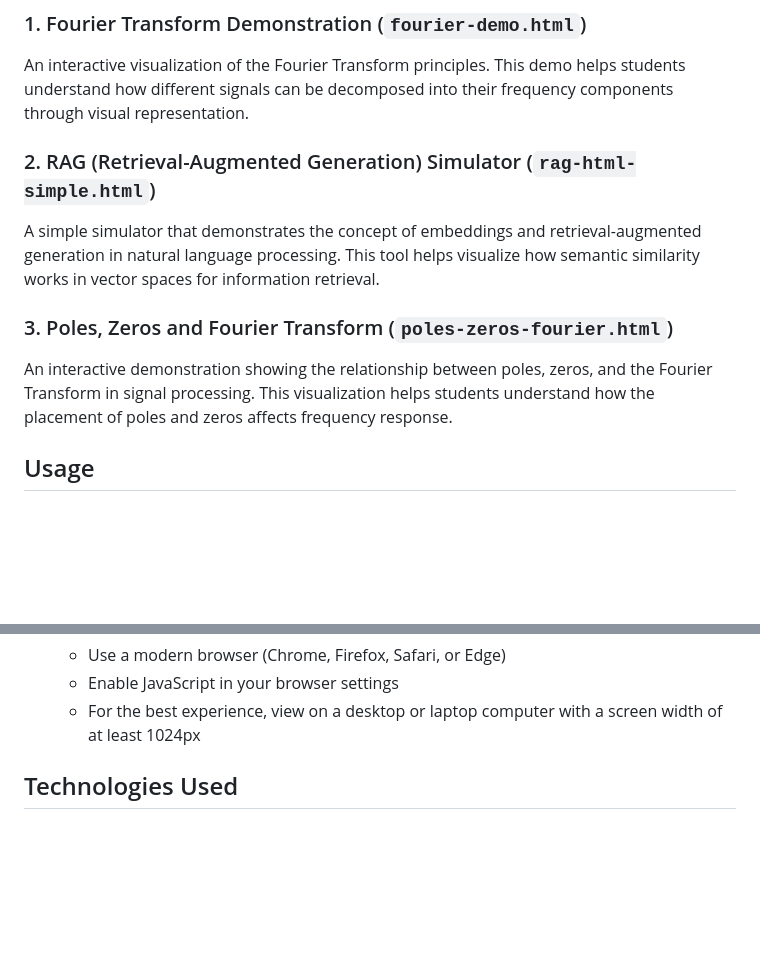
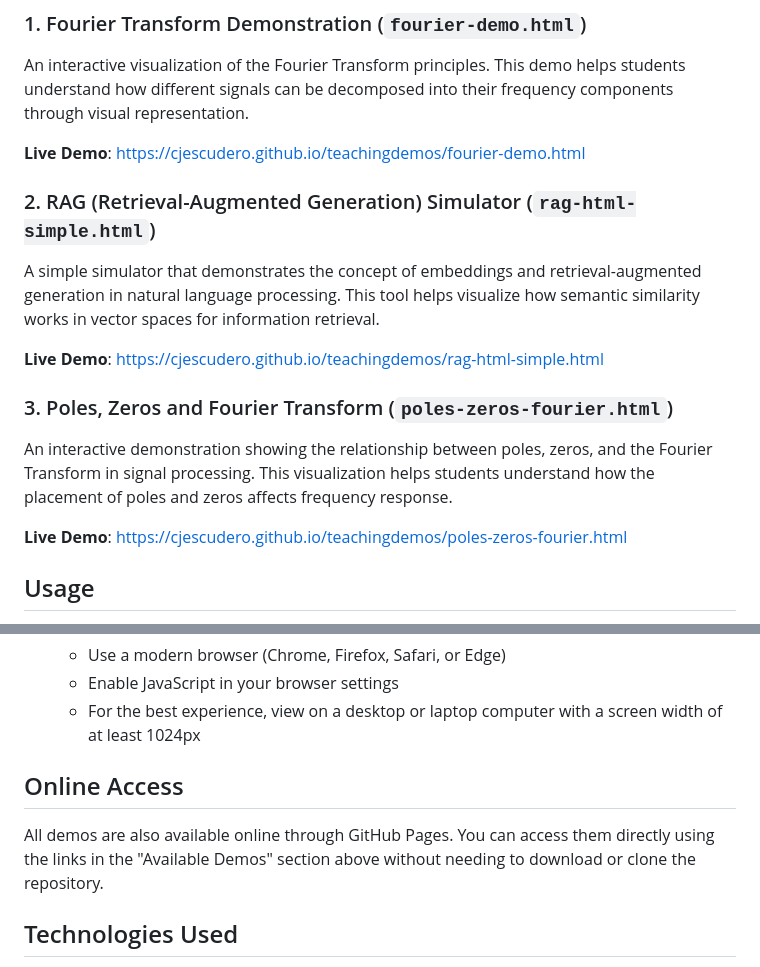
Before and after one commit to cjescudero/teachingdemos, a Markdown page: README.md, 2 parts joined by grey strips. Rendered like a GitHub page; blank space fills up the shorter version.

Commit message:
Actualización del README.md para incluir enlaces a las demostraciones en vivo de Fourier Transform, RAG Simulator y Poles, Zeros y Fourier Transform, así como una sección de acceso en línea para facilitar el uso de las herramientas.

```diff
--- a/README.md
+++ b/README.md
@@ -7,11 +7,17 @@ This repository contains interactive web demonstrations for teaching signal proc
 ### 1. Fourier Transform Demonstration (`fourier-demo.html`)
 An interactive visualization of the Fourier Transform principles. This demo helps students understand how different signals can be decomposed into their frequency components through visual representation.
 
+**Live Demo**: [https://cjescudero.github.io/teachingdemos/fourier-demo.html](https://cjescudero.github.io/teachingdemos/fourier-demo.html)
+
 ### 2. RAG (Retrieval-Augmented Generation) Simulator (`rag-html-simple.html`)
 A simple simulator that demonstrates the concept of embeddings and retrieval-augmented generation in natural language processing. This tool helps visualize how semantic similarity works in vector spaces for information retrieval.
 
+**Live Demo**: [https://cjescudero.github.io/teachingdemos/rag-html-simple.html](https://cjescudero.github.io/teachingdemos/rag-html-simple.html)
+
 ### 3. Poles, Zeros and Fourier Transform (`poles-zeros-fourier.html`)
 An interactive demonstration showing the relationship between poles, zeros, and the Fourier Transform in signal processing. This visualization helps students understand how the placement of poles and zeros affects frequency response.
+
+**Live Demo**: [https://cjescudero.github.io/teachingdemos/poles-zeros-fourier.html](https://cjescudero.github.io/teachingdemos/poles-zeros-fourier.html)
 
 ## Usage
 
@@ -33,6 +39,10 @@ These demos are standalone HTML files that can be opened directly in any modern
    - Use a modern browser (Chrome, Firefox, Safari, or Edge)
    - Enable JavaScript in your browser settings
    - For the best experience, view on a desktop or laptop computer with a screen width of at least 1024px
+
+## Online Access
+
+All demos are also available online through GitHub Pages. You can access them directly using the links in the "Available Demos" section above without needing to download or clone the repository.
 
 ## Technologies Used
 
```
